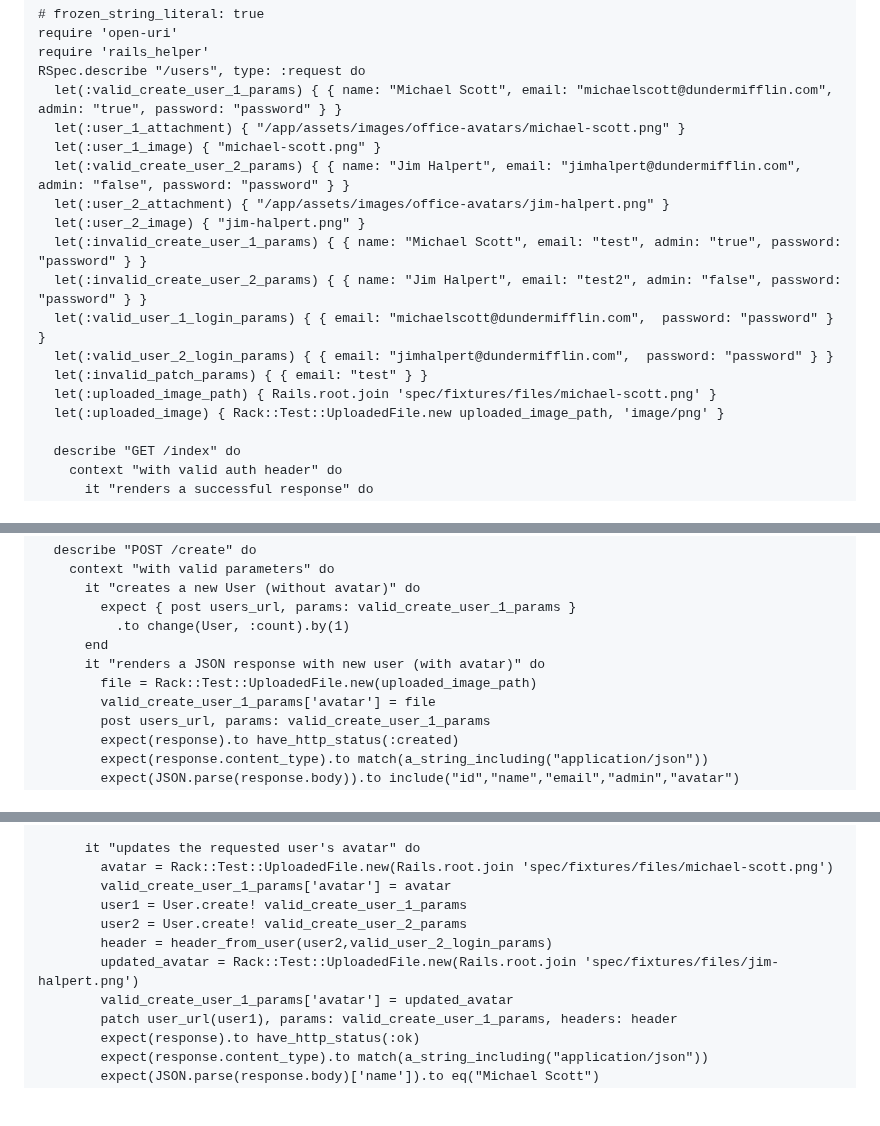
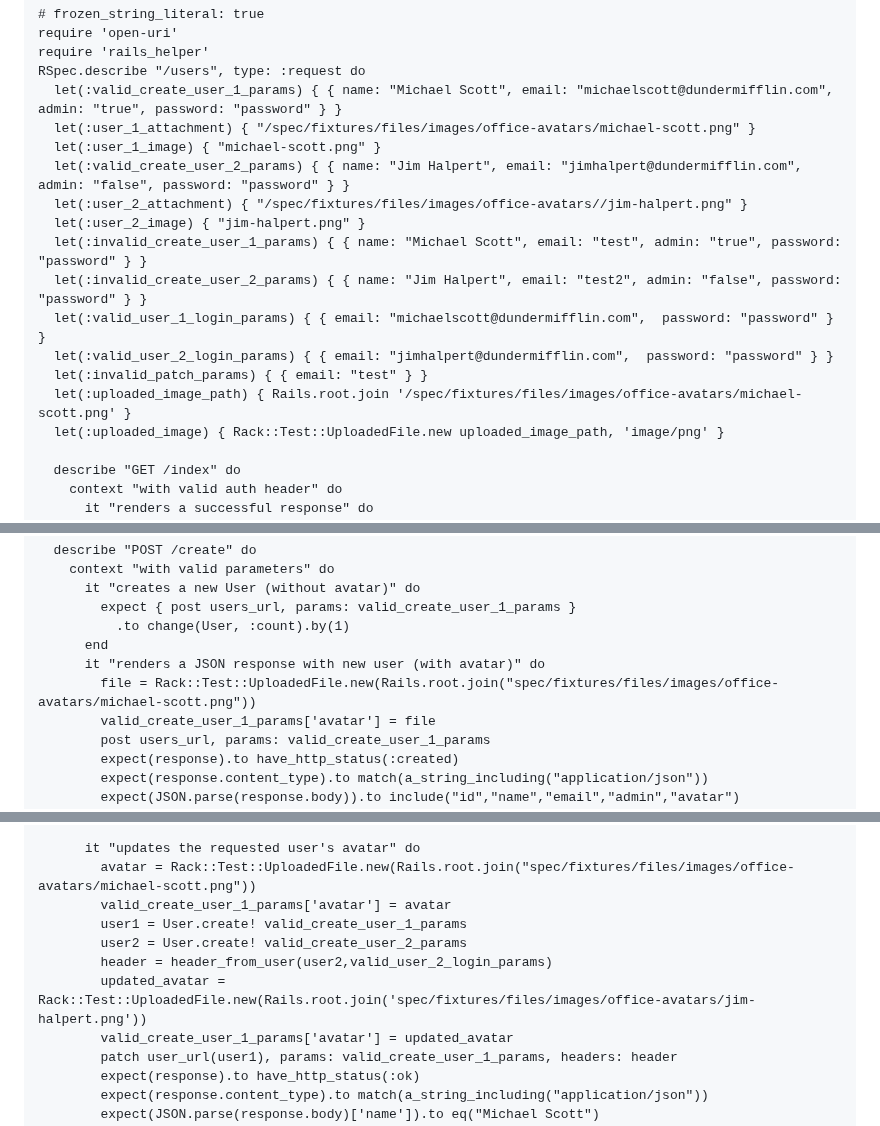
Before and after one commit to mark-mcdermott/ruxtmin, a Markdown page: README.md, 3 parts joined by grey strips. Drawn GitHub-style; blank space fills up the shorter version.

Commit message:
Fixing rspec errors

```diff
--- a/README.md
+++ b/README.md
@@ -166,17 +166,17 @@ require 'open-uri'
 require 'rails_helper'
 RSpec.describe "/users", type: :request do
   let(:valid_create_user_1_params) { { name: "Michael Scott", email: "michaelscott@dundermifflin.com", admin: "true", password: "password" } }
-  let(:user_1_attachment) { "/app/assets/images/office-avatars/michael-scott.png" }
+  let(:user_1_attachment) { "/spec/fixtures/files/images/office-avatars/michael-scott.png" }
   let(:user_1_image) { "michael-scott.png" }
   let(:valid_create_user_2_params) { { name: "Jim Halpert", email: "jimhalpert@dundermifflin.com", admin: "false", password: "password" } }
-  let(:user_2_attachment) { "/app/assets/images/office-avatars/jim-halpert.png" }
+  let(:user_2_attachment) { "/spec/fixtures/files/images/office-avatars//jim-halpert.png" }
   let(:user_2_image) { "jim-halpert.png" }
   let(:invalid_create_user_1_params) { { name: "Michael Scott", email: "test", admin: "true", password: "password" } }
   let(:invalid_create_user_2_params) { { name: "Jim Halpert", email: "test2", admin: "false", password: "password" } }
   let(:valid_user_1_login_params) { { email: "michaelscott@dundermifflin.com",  password: "password" } }
   let(:valid_user_2_login_params) { { email: "jimhalpert@dundermifflin.com",  password: "password" } }
   let(:invalid_patch_params) { { email: "test" } }
-  let(:uploaded_image_path) { Rails.root.join 'spec/fixtures/files/michael-scott.png' }
+  let(:uploaded_image_path) { Rails.root.join '/spec/fixtures/files/images/office-avatars/michael-scott.png' }
   let(:uploaded_image) { Rack::Test::UploadedFile.new uploaded_image_path, 'image/png' }
 
   describe "GET /index" do
@@ -298,7 +298,7 @@ RSpec.describe "/users", type: :request do
           .to change(User, :count).by(1)
       end
       it "renders a JSON response with new user (with avatar)" do
-        file = Rack::Test::UploadedFile.new(uploaded_image_path)
+        file = Rack::Test::UploadedFile.new(Rails.root.join("spec/fixtures/files/images/office-avatars/michael-scott.png"))
         valid_create_user_1_params['avatar'] = file
         post users_url, params: valid_create_user_1_params
         expect(response).to have_http_status(:created)
@@ -357,12 +357,12 @@ RSpec.describe "/users", type: :request do
       end
 
       it "updates the requested user's avatar" do
-        avatar = Rack::Test::UploadedFile.new(Rails.root.join 'spec/fixtures/files/michael-scott.png')
+        avatar = Rack::Test::UploadedFile.new(Rails.root.join("spec/fixtures/files/images/office-avatars/michael-scott.png"))
         valid_create_user_1_params['avatar'] = avatar
         user1 = User.create! valid_create_user_1_params
         user2 = User.create! valid_create_user_2_params
         header = header_from_user(user2,valid_user_2_login_params)
-        updated_avatar = Rack::Test::UploadedFile.new(Rails.root.join 'spec/fixtures/files/jim-halpert.png')
+        updated_avatar = Rack::Test::UploadedFile.new(Rails.root.join('spec/fixtures/files/images/office-avatars/jim-halpert.png'))
         valid_create_user_1_params['avatar'] = updated_avatar
         patch user_url(user1), params: valid_create_user_1_params, headers: header
         expect(response).to have_http_status(:ok)
```
Also changed, not shown: other parts of README.md (+1 -1 lines).
